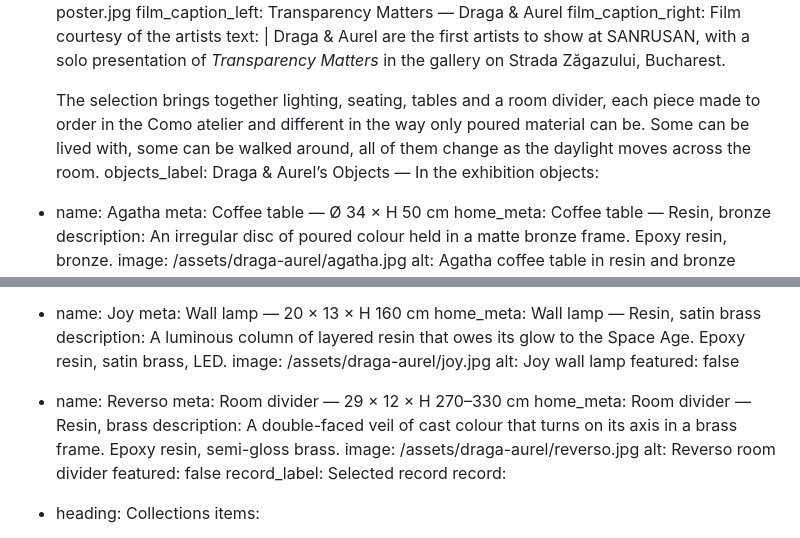
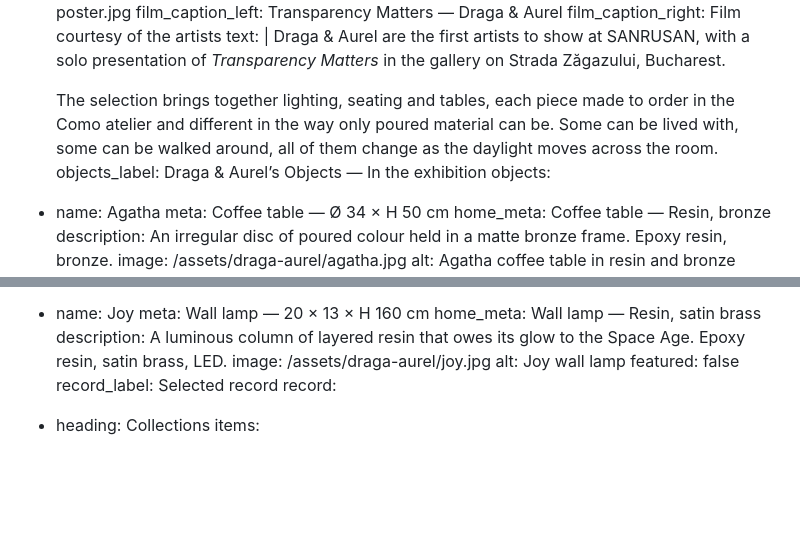
Before and after one commit to theLemonader/sanrusan-gallery, a Markdown page: src/artists/draga-aurel.md, 2 parts joined by grey strips. Rendered like a GitHub page; blank space fills up the shorter version.

Commit message:
Exhibition selection: drop the room divider
The Reverso room divider is not in the gallery, so it leaves both the exhibition
text and the list of pieces.

Co-Authored-By: Claude Opus 5 <noreply@anthropic.com>

```diff
--- a/src/artists/draga-aurel.md
+++ b/src/artists/draga-aurel.md
@@ -40,10 +40,10 @@ exhibition:
     Draga & Aurel are the first artists to show at SANRUSAN, with a solo
     presentation of *Transparency Matters* in the gallery on Strada Zăgazului, Bucharest.
 
-    The selection brings together lighting, seating, tables and a room divider,
-    each piece made to order in the Como atelier and different in the way only poured
-    material can be. Some can be lived with, some can be walked around, all of them
-    change as the daylight moves across the room.
+    The selection brings together lighting, seating and tables, each piece made to
+    order in the Como atelier and different in the way only poured material can be.
+    Some can be lived with, some can be walked around, all of them change as the
+    daylight moves across the room.
 objects_label: Draga & Aurel’s Objects — In the exhibition
 objects:
   - name: Agatha
@@ -80,13 +80,6 @@ objects:
     description: A luminous column of layered resin that owes its glow to the Space Age. Epoxy resin, satin brass, LED.
     image: /assets/draga-aurel/joy.jpg
     alt: Joy wall lamp
-    featured: false
-  - name: Reverso
-    meta: Room divider — 29 × 12 × H 270–330 cm
-    home_meta: Room divider — Resin, brass
-    description: A double-faced veil of cast colour that turns on its axis in a brass frame. Epoxy resin, semi-gloss brass.
-    image: /assets/draga-aurel/reverso.jpg
-    alt: Reverso room divider
     featured: false
 record_label: Selected record
 record:
```
